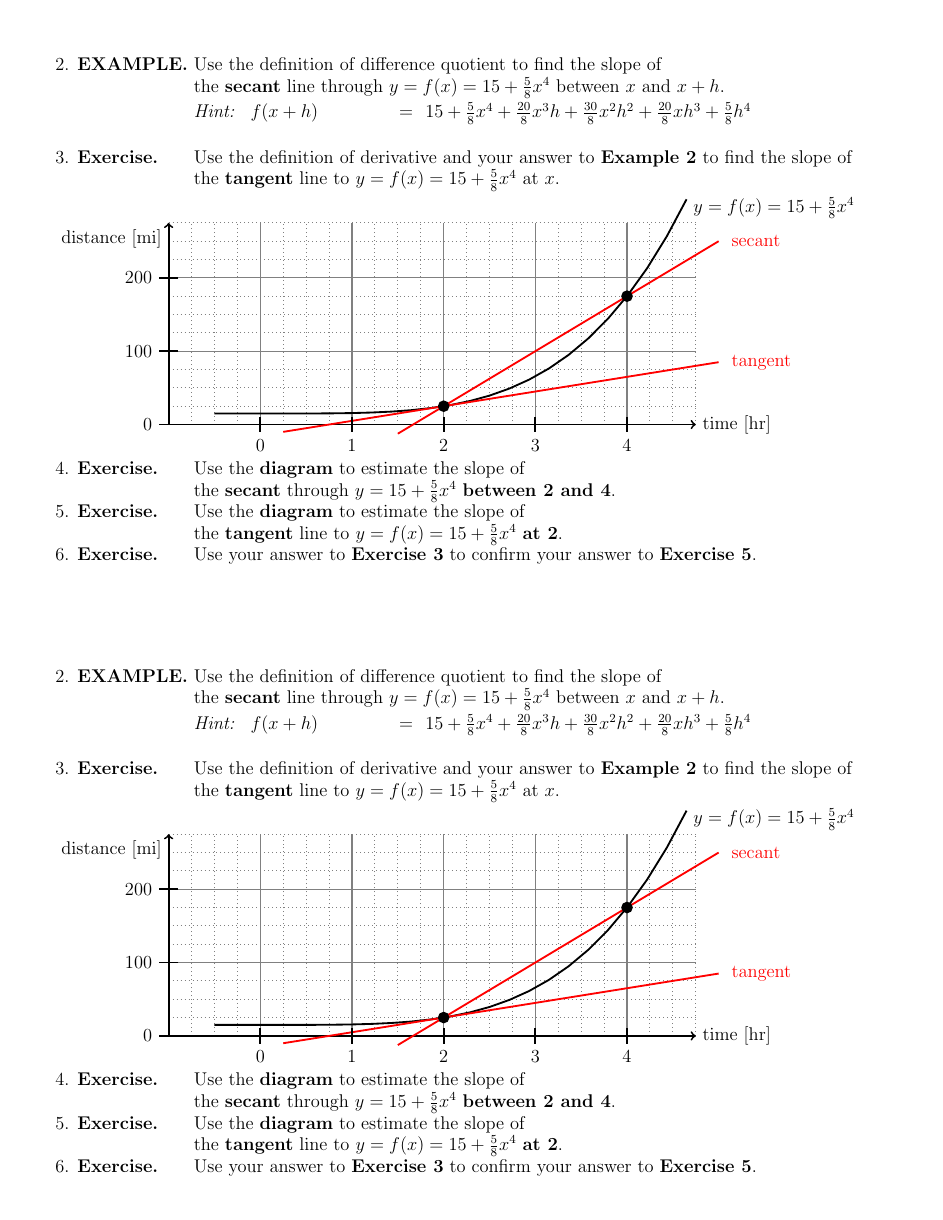
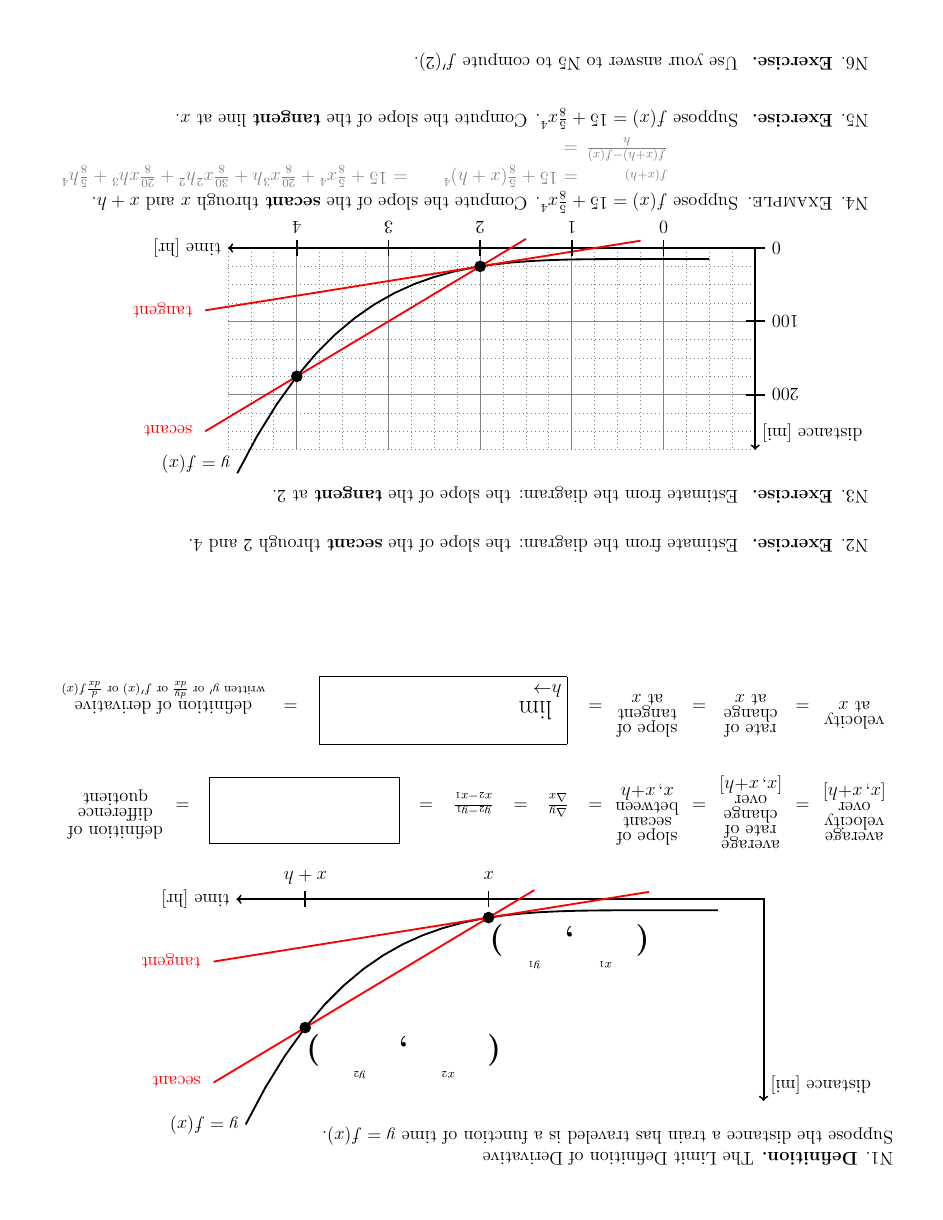
Before and after one commit to gatewaycat/byzorn, a LaTeX document (calc41-derivative.tex): page 2 of 2. Compiled offline with pdfLaTeX.

Commit message:
Reorder exercises on second page

```diff
--- a/calc41-derivative.tex
+++ b/calc41-derivative.tex
@@ -21,11 +19,11 @@
 \pagestyle{empty}
 %\everymath{\displaystyle}
 
-% define macro \Repeat{integer}{content}
-\usepackage{expl3}
-\ExplSyntaxOn
-\cs_new_eq:NN \Repeat \prg_replicate:nn
-\ExplSyntaxOff
+%% define macro \Repeat{integer}{content}
+%\usepackage{expl3}
+%\ExplSyntaxOn
+%\cs_new_eq:NN \Repeat \prg_replicate:nn
+%\ExplSyntaxOff
 
 \newcommand\blob[2][15mm]{\(\begin{matrix}\begin{tikzpicture}
 	\node[text width=#1, align=flush center]{\begin{spacing}{0.7}#2\end{spacing}};
@@ -54,3 +52,4 @@
 		#2
 	\end{tikzpicture}}
 
+\newcommand\pageone{
@@ -61,6 +56,6 @@
 % margin=0.5in, row sep=1in, so textheight=4.5in
 \begin{minipage}[t][4.5in]{\textwidth}
-1. \textbf{Definition.} The Limit Definition of Derivative
+N1. \textbf{Definition.} The Limit Definition of Derivative
 
 %\vspace{-1ex}
 Suppose the distance a train has traveled is a function of time $y=f(x)$.
@@ -95,7 +90,7 @@ Suppose the distance a train has traveled is a function of time $y=f(x)$.
 =\hfill$\frac{\Delta y}{\Delta x}$\hfill%
 =\hfill$\frac{y_2 - y_1}{x_2 - x_1}$\hfill%
 =\hfill{\LARGE\boxed{\phantom{\frac{f(x+h)-f(x)}h}}}\hfill%
-= \blob[22mm]{definition of difference quotient}
+= \blob[22mm]{definition\vphantom q of difference quotient}
 
 \vfill
 \blob{velocity at $x$}
@@ -113,16 +106,11 @@ Suppose the distance a train has traveled is a function of time $y=f(x)$.
 }
 
-\Repeat{2}{
+\newcommand\pagetwo{
 \begin{minipage}[t][4.5in]{\textwidth}
-%\clearpage
 \begin{tabbing}
-2. \textbf{EXAMPLE.} \= Use the definition of difference quotient to find the slope of  \\ \> the \textbf{secant} line through $y=f(x)=15+\frac58x^4$ between $x$ and $x+h$. \\[0.5ex]
-\> \emph{Hint:}
-%$f(x+h) = 5x^4/8+20x^3h/8+30x^2h^2/8+20xh^3/8+5h^4/8+15$
-$\phantom( f(x+h) \phantom{{}-f(x))\frac1h} = \phantom( 15 + \frac58x^4+\frac{20}8x^3h+\frac{30}8x^2h^2+\frac{20}8xh^3+\frac58h^4$
-\\[3ex]
-3. \textbf{Exercise.} \> Use the definition of derivative and your answer to \textbf{Example 2} to find the slope of \\ \>  the \textbf{tangent} line to $y=f(x)=15+\frac58x^4$ at $x$. \\
-\diagram{node [right, yshift=-2mm] {$y=f(x)=15+\frac58x^4$}}{
+N2. \textbf{Exercise.}\,\, \= Estimate\={} from the d\=iagram: the slope of the \textbf{secant} through 2 and 4. \\[3.5ex]
+N3. \textbf{Exercise.} \> Estimate from the diagram: the slope of the \textbf{tangent} at 2. \\[0.5ex]
+\diagram{node [right, yshift=-2mm] {$y=f(x)$}}{
 	% tick marks and coordinates for closed circles
 	\foreach \x in {0, ..., 4}{
 		\draw (\x, {(\x-1)^4*5/8/100+15/100}) coordinate (\x);
@@ -141,9 +129,17 @@ $\phantom( f(x+h) \phantom{{}-f(x))\frac1h} = \phantom( 15 + \frac58x^4+\frac{20
 	\draw[gray, semithick, dotted, step=0.25] (0,0) grid (5.75,2.75);
 	\draw[gray, thick] (0,0) grid (5.75,2.75);
 	}\\[-0.5ex]
-4. \textbf{Exercise.} \> Use the \textbf{diagram} to estimate the slope of \\\> the \textbf{secant} through $y=15+\frac58x^4$ \textbf{between 2 and 4}. \\
-5. \textbf{Exercise.} \> Use the \textbf{diagram} to estimate the slope of \\ \> the \textbf{tangent} line to $y=f(x)=15+\frac58x^4$ \textbf{at 2}. \\
-6. \textbf{Exercise.} \> Use your answer to \textbf{Exercise 3} to confirm your answer to \textbf{Exercise 5}.
+N4. \scshape{Example.} \> Suppose \>$f(x)=15+\frac58x^4$.
+Compute the slope of the \textbf{secant} through $x$ and $x+h$. \\[0.5ex]
+\>\>\color{gray} $\scriptstyle f(x+h)$
+\>\color{gray} = $15+\frac58(x+h)^4$
+\quad\,\, = $15 + \frac58x^4+\frac{20}8x^3h+\frac{30}8x^2h^2+\frac{20}8xh^3+\frac58h^4$ \\[0.5ex]
+\>\>\color{gray} $\frac{f(x+h) - f(x)}h$
+\>\color{gray} =
+\\[1ex]
+N5. \textbf{Exercise.} \> Suppose \>$f(x)=15+\frac58x^4$.
+Compute the slope of the \textbf{tangent} line at $x$. \\[4.5ex]
+N6. \textbf{Exercise.} \> Use your answer to N5 to compute $f'(2)$.
 \end{tabbing}
 \end{minipage}
 
@@ -152 +156,3 @@ $\phantom( f(x+h) \phantom{{}-f(x))\frac1h} = \phantom( 15 + \frac58x^4+\frac{20
+\rotatebox{180}{\pagetwo}\par\vspace{1in}
+\rotatebox{180}{\pageone}\par\vspace{1in}
 \end{document}
```
Also changed, not shown: calc41-derivative.pdf, calc41-derivative.tex (16 more changed lines).
